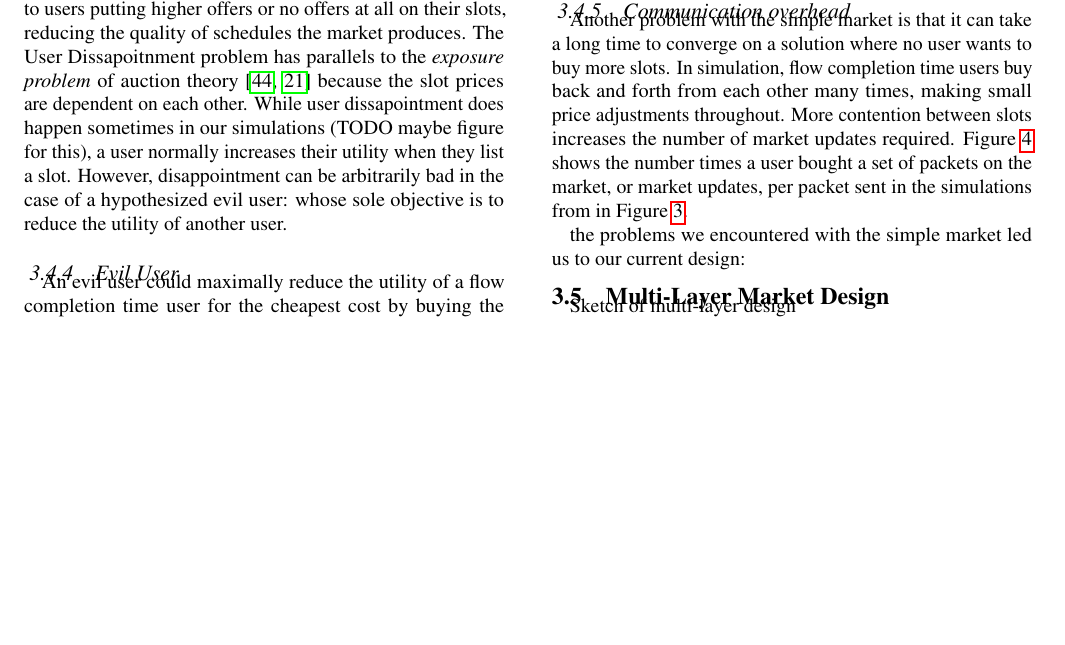
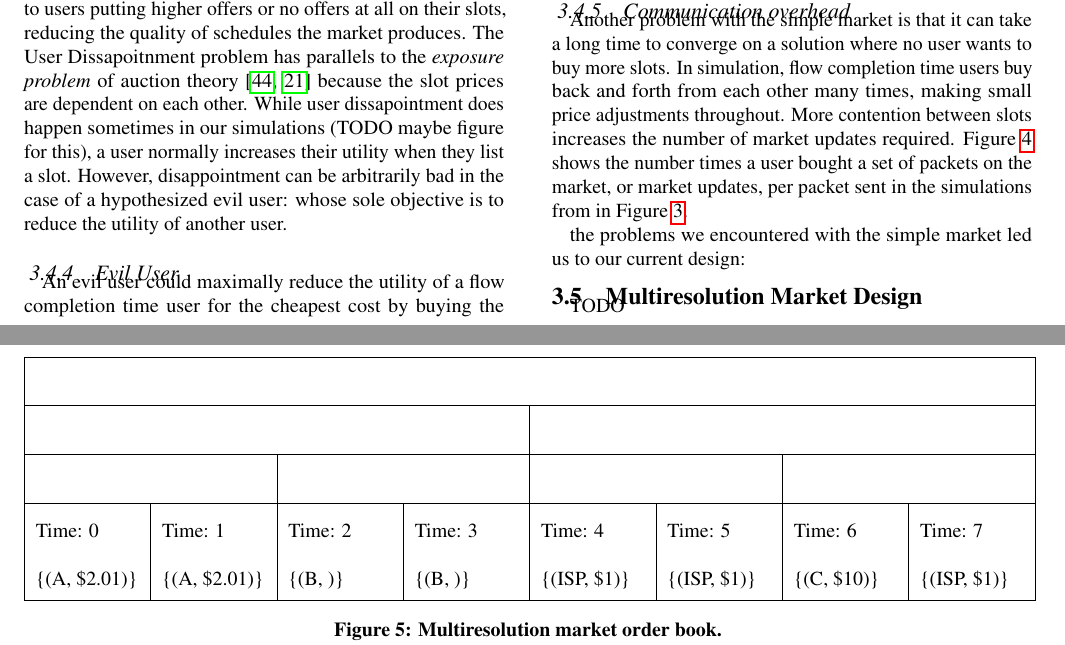
Before and after one commit to keithw/sin-hotnets15, a LaTeX document (sin.tex, which reads market.tex): part of page 4 of 6 before the commit and two parts of pages 4 and 5 of 7 after it, the two joined at a grey line, cut so that both start at the same text, the shorter picture padded with empty space. Compiled offline with pdfLaTeX.

Commit message:
table for multiresolution order book

```diff
--- a/market.tex
+++ b/market.tex
@@ -114,6 +113,24 @@ Another problem with the simple market is that it can take a long time to conver
 Figure~\ref{f:num_market_updates} shows the number times a user bought a set of packets on the market, or market updates, per packet sent in the simulations from in Figure~\ref{f:delay_over_srtf}.
 
 the problems we encountered with the simple market led us to our current design:
-\subsection{Multi-Layer Market Design}
+\subsection{Multiresolution Market Design}
 
-Sketch of multi-layer design
+TODO
+
+\begin{figure*}
+\renewcommand{\arraystretch}{2}
+\begin{tabular}[height=3in]{|*{8}{p{\slotwidth}|}}
+\hline
+\multicolumn{8}{|c|}{}\\
+\hline
+\multicolumn{4}{|c|}{} &\multicolumn{4}{c|}{} \\
+\hline
+\multicolumn{2}{|c|}{} &\multicolumn{2}{c|}{} &\multicolumn{2}{c|}{} &\multicolumn{2}{c|}{}\\
+\hline
+Time: 0 & Time: 1 & Time: 2 & Time: 3 & Time: 4 & Time: 5 & Time: 6 & Time: 7 \\
+\{(A, \$2.01)\} & \{(A, \$2.01)\} & \{(B, )\} & \{(B, )\} & \{(ISP, \$1)\} & \{(ISP, \$1)\} & \{(C, \$10)\} & \{(ISP, \$1)\} \\
+\hline
+\end{tabular}
+\caption{Multiresolution market order book.}
+\label{f:multiresolution _market}
+\end{figure*}
```
Also changed, not shown: market.tex (11 more changed lines).
